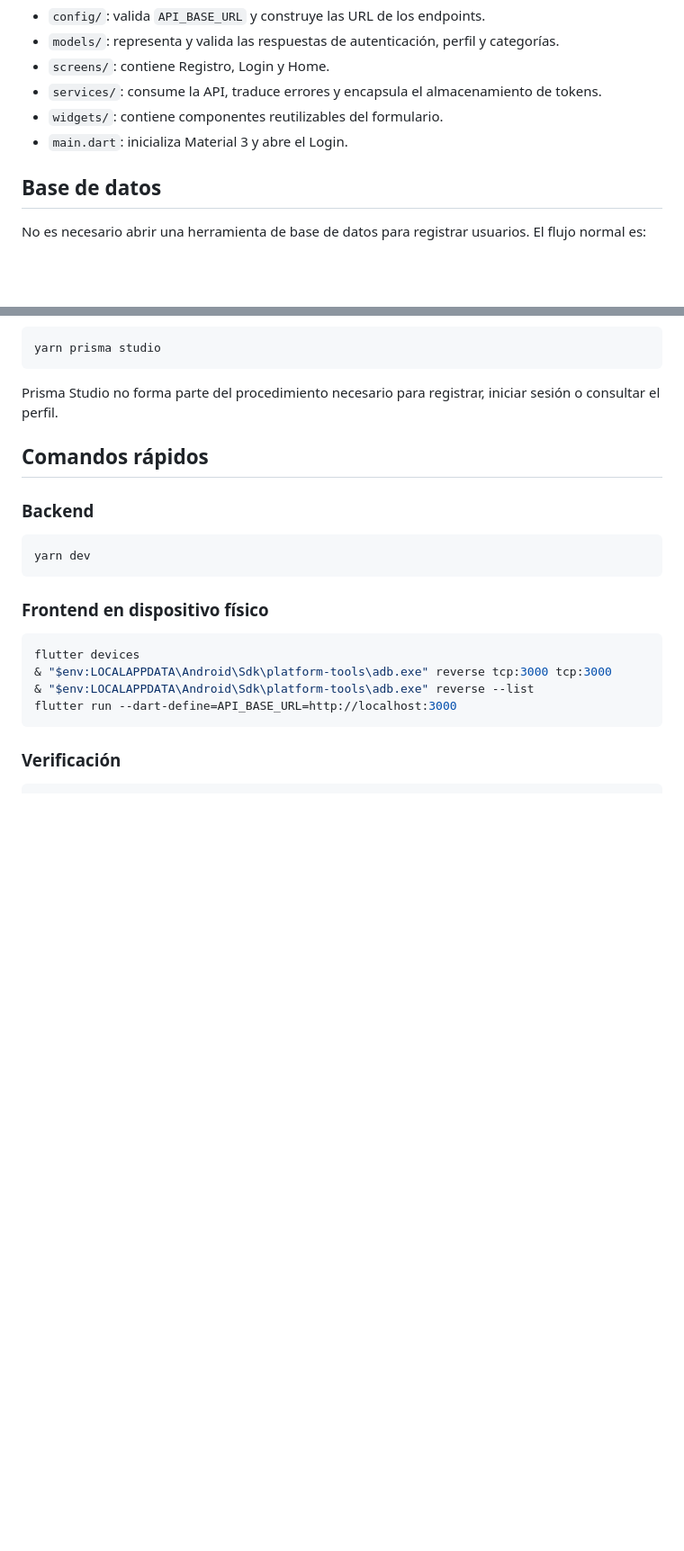
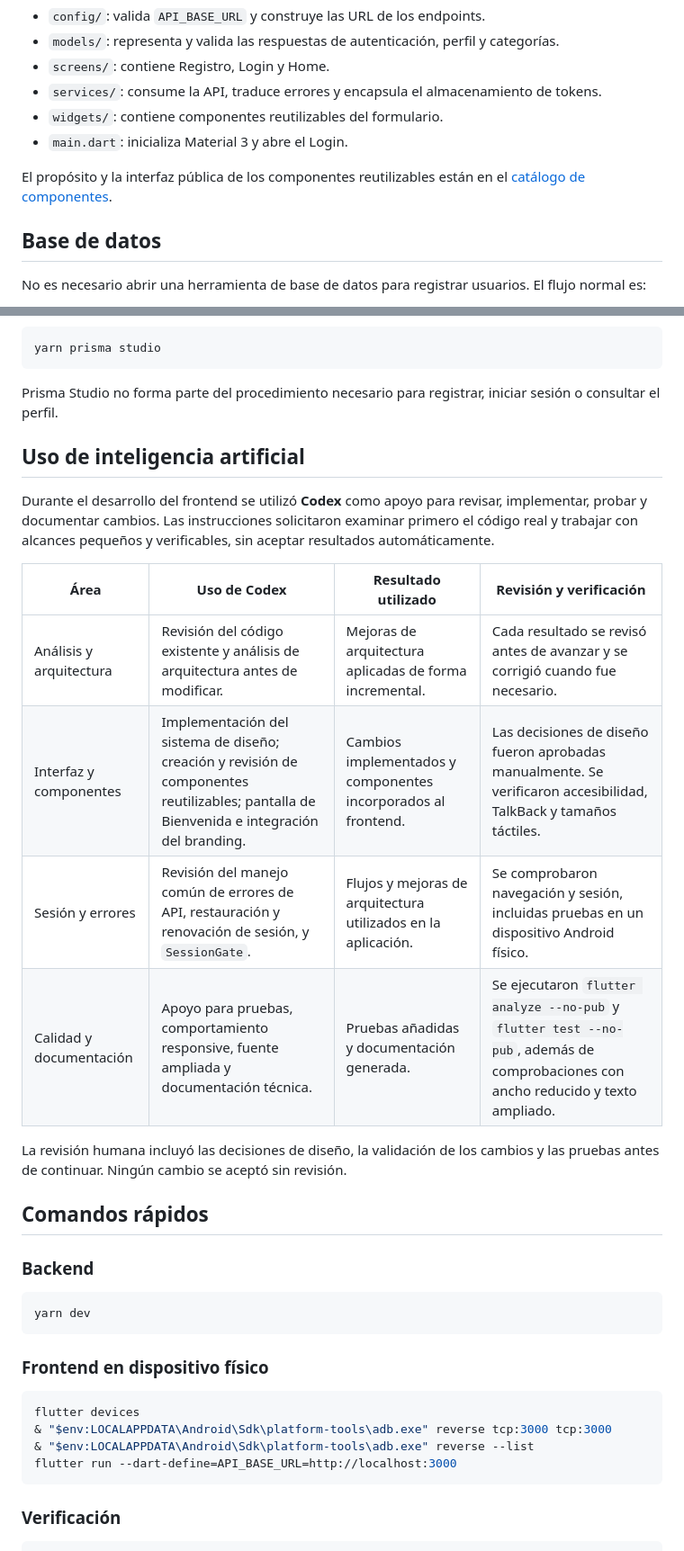
Before and after one commit to Vale-jee/donapp-frontend, a Markdown page: README.md, 2 parts joined by grey strips. Shown at 90% size. Rendered like a GitHub page; blank space fills up the shorter version.

Commit message:
docs: documentar componentes y uso de Codex

````diff
--- a/README.md
+++ b/README.md
@@ -286,6 +286,8 @@ lib/
 - `widgets/`: contiene componentes reutilizables del formulario.
 - `main.dart`: inicializa Material 3 y abre el Login.
 
+El propósito y la interfaz pública de los componentes reutilizables están en el [catálogo de componentes](docs/component_catalog.md).
+
 ## Base de datos
 
 No es necesario abrir una herramienta de base de datos para registrar usuarios. El flujo normal es:
@@ -304,6 +306,19 @@ yarn prisma studio
 ```
 
 Prisma Studio no forma parte del procedimiento necesario para registrar, iniciar sesión o consultar el perfil.
+
+## Uso de inteligencia artificial
+
+Durante el desarrollo del frontend se utilizó **Codex** como apoyo para revisar, implementar, probar y documentar cambios. Las instrucciones solicitaron examinar primero el código real y trabajar con alcances pequeños y verificables, sin aceptar resultados automáticamente.
+
+| Área | Uso de Codex | Resultado utilizado | Revisión y verificación |
+|---|---|---|---|
+| Análisis y arquitectura | Revisión del código existente y análisis de arquitectura antes de modificar. | Mejoras de arquitectura aplicadas de forma incremental. | Cada resultado se revisó antes de avanzar y se corrigió cuando fue necesario. |
+| Interfaz y componentes | Implementación del sistema de diseño; creación y revisión de componentes reutilizables; pantalla de Bienvenida e integración del branding. | Cambios implementados y componentes incorporados al frontend. | Las decisiones de diseño fueron aprobadas manualmente. Se verificaron accesibilidad, TalkBack y tamaños táctiles. |
+| Sesión y errores | Revisión del manejo común de errores de API, restauración y renovación de sesión, y `SessionGate`. | Flujos y mejoras de arquitectura utilizados en la aplicación. | Se comprobaron navegación y sesión, incluidas pruebas en un dispositivo Android físico. |
+| Calidad y documentación | Apoyo para pruebas, comportamiento responsive, fuente ampliada y documentación técnica. | Pruebas añadidas y documentación generada. | Se ejecutaron `flutter analyze --no-pub` y `flutter test --no-pub`, además de comprobaciones con ancho reducido y texto ampliado. |
+
+La revisión humana incluyó las decisiones de diseño, la validación de los cambios y las pruebas antes de continuar. Ningún cambio se aceptó sin revisión.
 
 ## Comandos rápidos
 
````
Also changed, not shown: docs/component_catalog.md (added, +207 -0 lines).
